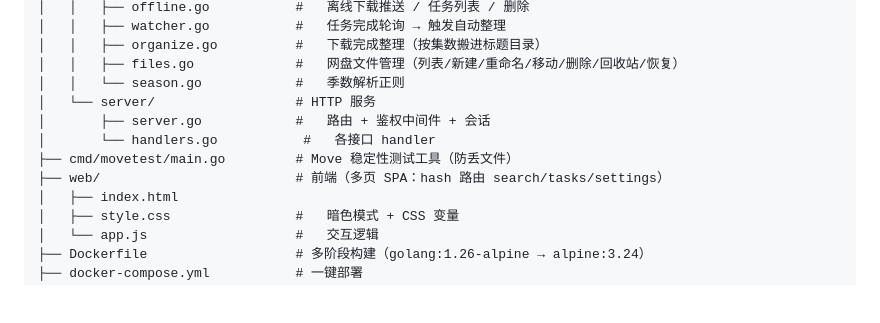
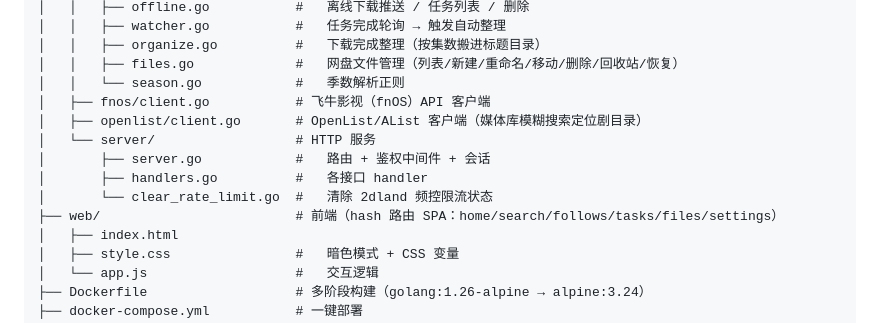
Before and after one commit to zixiang0520/6v-to-2dland, a Markdown page: README.md, the part around one of its changes. Drawn GitHub-style; blank space fills up the shorter version.

```diff
--- a/README.md
+++ b/README.md
@@ -203,11 +216,13 @@ go test ./...
 │   │   ├── organize.go          #   下载完成整理（按集数搬进标题目录）
 │   │   ├── files.go             #   网盘文件管理（列表/新建/重命名/移动/删除/回收站/恢复）
 │   │   └── season.go            #   季数解析正则
+│   ├── fnos/client.go           # 飞牛影视（fnOS）API 客户端
+│   ├── openlist/client.go       # OpenList/AList 客户端（媒体库模糊搜索定位剧目录）
 │   └── server/                  # HTTP 服务
 │       ├── server.go            #   路由 + 鉴权中间件 + 会话
-│       └── handlers.go           #   各接口 handler
-├── cmd/movetest/main.go         # Move 稳定性测试工具（防丢文件）
-├── web/                         # 前端（多页 SPA：hash 路由 search/tasks/settings）
+│       ├── handlers.go          #   各接口 handler
+│       └── clear_rate_limit.go  #   清除 2dland 频控限流状态
+├── web/                         # 前端（hash 路由 SPA：home/search/follows/tasks/files/settings）
 │   ├── index.html
 │   ├── style.css                #   暗色模式 + CSS 变量
 │   └── app.js                   #   交互逻辑
```
Also changed, not shown: other parts of README.md (+15 -2 lines).
